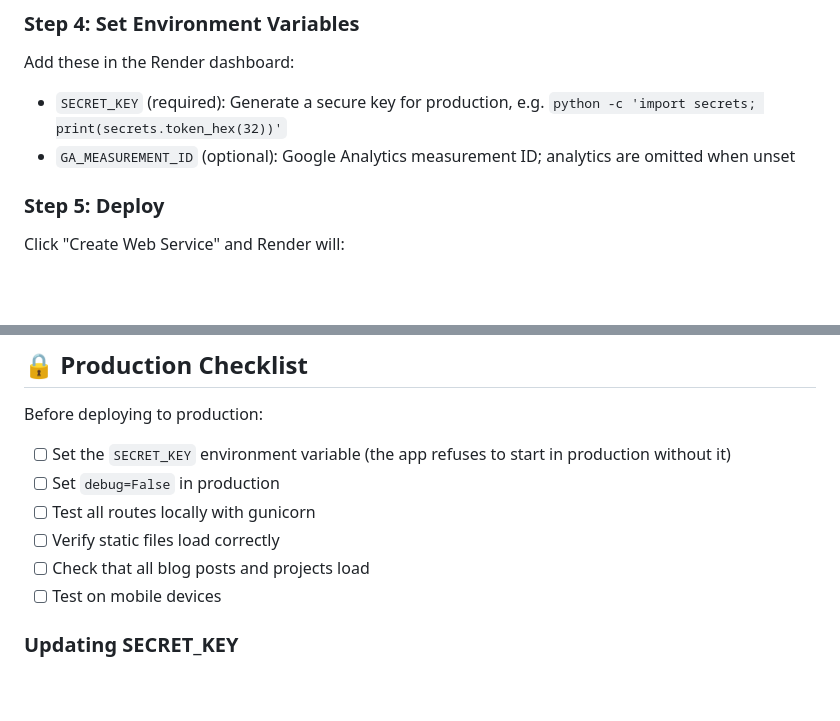
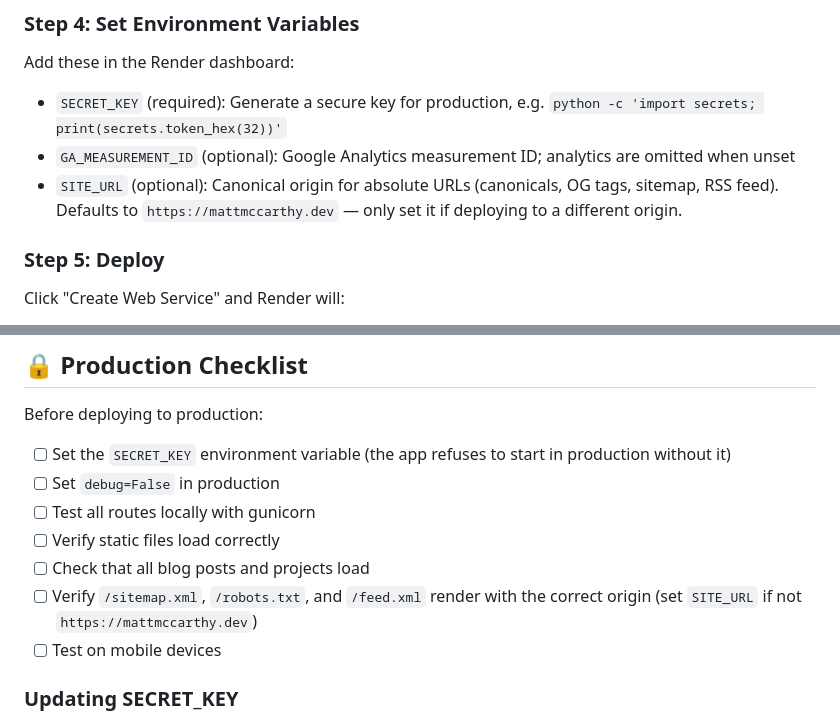
Before and after one commit to purple-phoenix/mtmccarthy, a Markdown page: DEPLOYMENT.md, 2 parts joined by grey strips. Drawn GitHub-style; blank space fills up the shorter version.

```diff
--- a/DEPLOYMENT.md
+++ b/DEPLOYMENT.md
@@ -38,6 +38,7 @@ Ensure your code is pushed to GitHub, GitLab, or Bitbucket.
 Add these in the Render dashboard:
 - `SECRET_KEY` (required): Generate a secure key for production, e.g. `python -c 'import secrets; print(secrets.token_hex(32))'`
 - `GA_MEASUREMENT_ID` (optional): Google Analytics measurement ID; analytics are omitted when unset
+- `SITE_URL` (optional): Canonical origin for absolute URLs (canonicals, OG tags, sitemap, RSS feed). Defaults to `https://mattmccarthy.dev` — only set it if deploying to a different origin.
 
 ### Step 5: Deploy
 Click "Create Web Service" and Render will:
@@ -79,6 +80,7 @@ Before deploying to production:
 - [ ] Test all routes locally with gunicorn
 - [ ] Verify static files load correctly
 - [ ] Check that all blog posts and projects load
+- [ ] Verify `/sitemap.xml`, `/robots.txt`, and `/feed.xml` render with the correct origin (set `SITE_URL` if not `https://mattmccarthy.dev`)
 - [ ] Test on mobile devices
 
 ### Updating SECRET_KEY
```
Also changed, not shown: README.md (+7 -2 lines).
